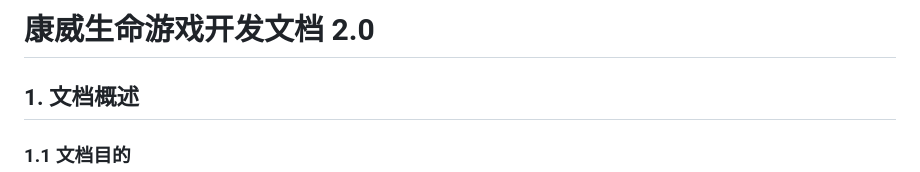
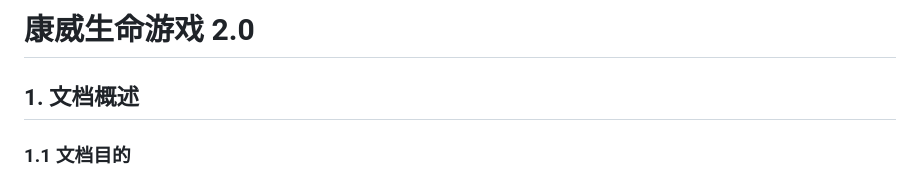
Before and after one commit to fanq0914/game, a Markdown page: README.md, the part around the change. Rendered like a GitHub page.

```diff
--- a/README.md
+++ b/README.md
@@ -1,4 +1,4 @@
-# 康威生命游戏开发文档 2.0
+# 康威生命游戏 2.0
 ## 1. 文档概述
 
 ### 1.1 文档目的
```
